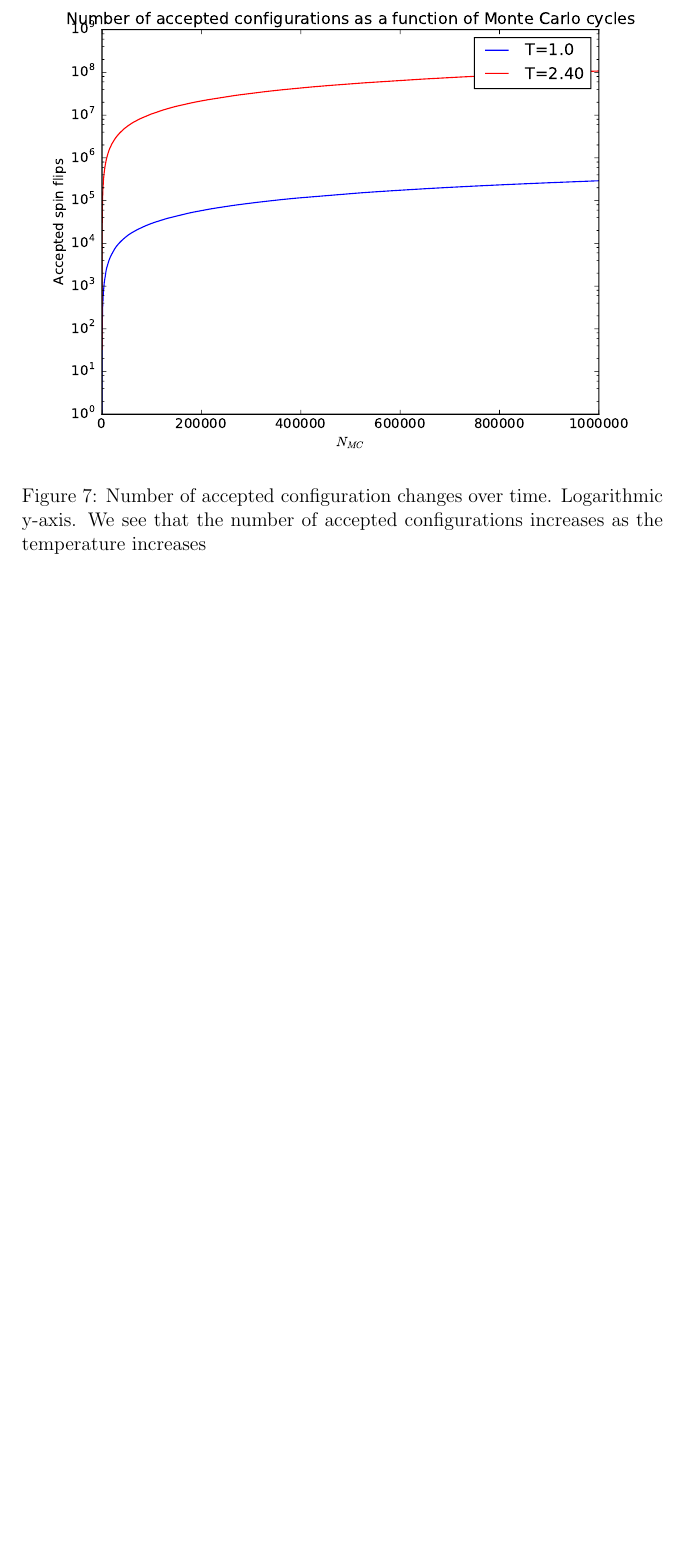
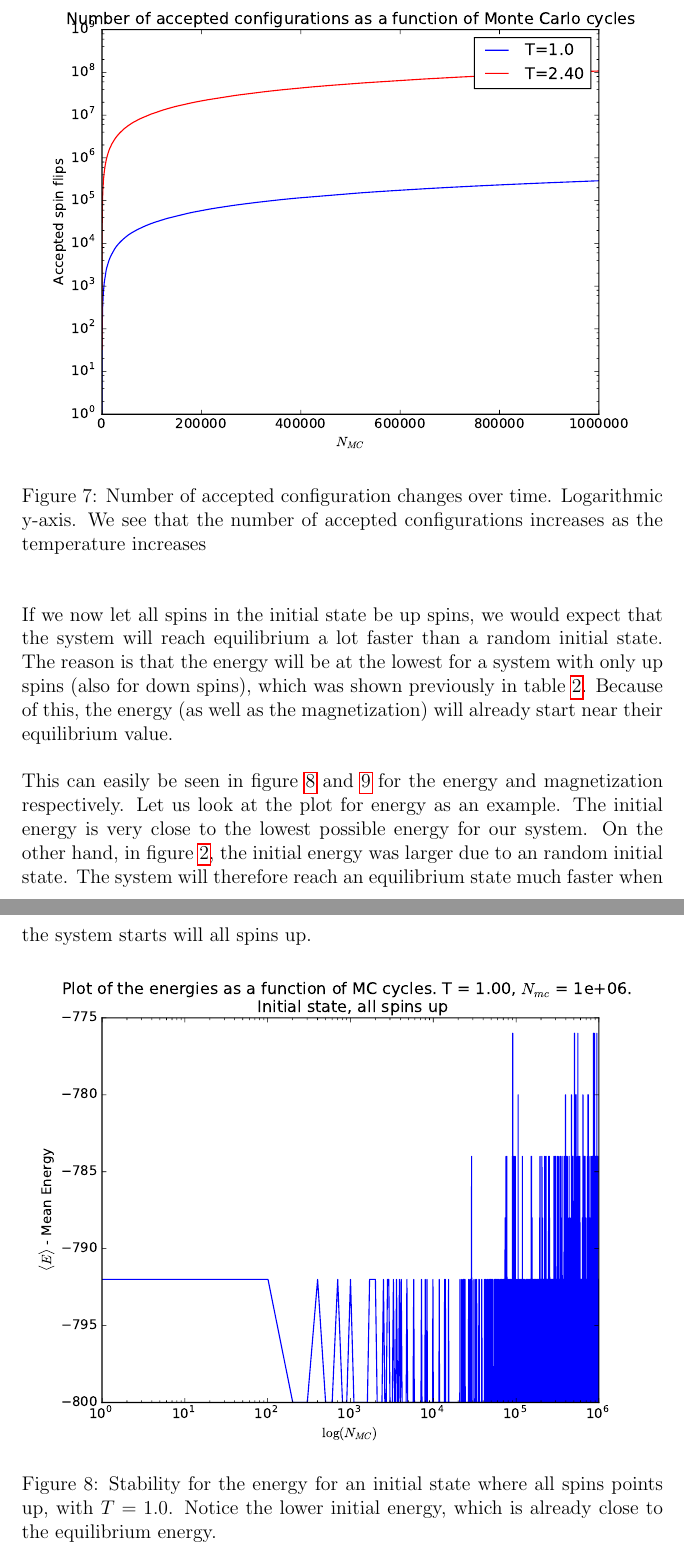
Before and after one commit to AHo94/FYS3150, a LaTeX paper (Project4/Project4_report.tex): part of page 22 of 24 before the commit and two parts of pages 22 and 23 of 28 after it, the two joined at a grey line, cut so that both start at the same text, the shorter picture padded with empty space. The pictures show the PDF file Project4/Project4_report.pdf that the author committed with the source.

Commit message:
Report progress

```diff
--- a/Project4/Project4_report.tex
+++ b/Project4/Project4_report.tex
@@ -358,28 +358,28 @@ Let us first consider the case where the initial spin state is set at random. Fi
 \begin{figure}[H]
 \centering
 \includegraphics[width=\linewidth]{Plots/Energy_stability_logarithmic_T1.pdf}
-\caption{Stability of the energy, with $T = 1.0$ as a function of time. Logarithmic x-axis.}
+\caption{Stability of the energy, with $T = 1.0$ as a function of time. Logarithmic x-axis. Random initial state.}
 \label{fig:Energy_stab_log_T1}
 \end{figure}
 \begin{figure}[H]
 \centering
 \includegraphics[width=\linewidth]{Plots/Magnetization_stability_logarithmic_T1.pdf}
-\caption{Stability of the magnetization, with $T = 1.0$ as a function of time. Logarithmic x-axis.}
+\caption{Stability of the magnetization, with $T = 1.0$ as a function of time. Logarithmic x-axis. Random initial state.}
 \label{fig:Mag_stab_log_T1}
 \end{figure}
 
-We now increase the temperature to $T = 2.4$. Figure \ref{fig:Energy_stab_log_T2} and \ref{fig:Mag_stab_log_T2} again shows how the energy and magnetization stabilizes respectively. This time, however, there are a lot more fluctuations for both parameters. This is not surprising. When we have a higher temperature, the system can reach a higher energetic state. Because of this, the spins will have the ability to change more (that is, more frequent flips) compared to the lower temperature case.
+We now increase the temperature to $T = 2.4$. Figure \ref{fig:Energy_stab_log_T2} and \ref{fig:Mag_stab_log_T2} again shows how the energy and magnetization stabilizes respectively. This time, however, there are a lot more fluctuations for both parameters. This is not surprising. When we have a higher temperature, the system can reach a higher energetic state. Because of this, the spins will have the ability to change more (that is, more frequent flips) compared to the lower temperature case. Also note that the energy oscillates around $\langle E \rangle = -500$ instead of $\langle E \rangle = -500$ (for the lower energy case). Again, due to an increase in temperature, the system will therefore be in an excited state, which means it has a larger energy on average.
 
 \begin{figure}[H]
 \centering
 \includegraphics[width=\linewidth]{Plots/Energy_stability_logarithmic_T24.pdf}
-\caption{Stability of the energy, with $T = 2.4$ as a function of time. Logarithmic x-axis.}
+\caption{Stability of the energy, with $T = 2.4$ as a function of time. Logarithmic x-axis. Random initial state.}
 \label{fig:Energy_stab_log_T2}
 \end{figure}
 \begin{figure}[H]
 \centering
 \includegraphics[width=\linewidth]{Plots/Magnetization_stability_logarithmic_T24.pdf}
-\caption{Stability of the magnetization, with $T = 2.4$ as a function of time. Logarithmic x-axis.}
+\caption{Stability of the magnetization, with $T = 2.4$ as a function of time. Logarithmic x-axis. Random initial state.}
 \label{fig:Mag_stab_log_T2}
 \end{figure}
 
@@ -401,7 +401,39 @@ Figure \ref{fig:Accepted_configs_wrt_MC_cycles} shows how the number of accepted
 \caption{Number of accepted configuration changes over time. Logarithmic y-axis. We see that the number of accepted configurations increases as the temperature increases}
 \label{fig:Accepted_configs_wrt_MC_cycles}
 \end{figure}
+If we now let all spins in the initial state be up spins, we would expect that the system will reach equilibrium a lot faster than a random initial state. The reason is that the energy will be at the lowest for a system with only up spins (also for down spins), which was shown previously in table \ref{table:All_energies}. Because of this, the energy (as well as the magnetization) will already start near their equilibrium value.
 
+This can easily be seen in figure \ref{fig:Energy_stab_log_T1_SpinUp} and \ref{fig:Mag_stab_log_T1_SpinUp} for the energy and magnetization respectively. Let us look at the plot for energy as an example. The initial energy is very close to the lowest possible energy for our system. On the other hand, in figure \ref{fig:Energy_stab_log_T1}, the initial energy was larger due to an random initial state. The system will therefore reach an equilibrium state much faster when the system starts will all spins up.
+\begin{figure}[H]
+\centering
+\includegraphics[width=\linewidth]{Plots/Energy_stability_UpInitSpin_logarithmic_T1.pdf}
+\caption{Stability for the energy for an initial state where all spins points up, with $T=1.0$. Notice the lower initial energy, which is already close to the equilibrium energy.}
+\label{fig:Energy_stab_log_T1_SpinUp}
+\end{figure}
+\begin{figure}[H]
+\centering
+\includegraphics[width=\linewidth]{Plots/Magnetization_stability_UpInitSpin_logarithmic_T1.pdf}
+\caption{Stability of the magnetization for an initiale state where all spins points up, with $T=1.0$. Like the energy case, the magnetization has an initial value close to equilibrium.}
+\label{fig:Mag_stab_log_T1_SpinUp}
+\end{figure}
+We can also look at the case with $T=2.4$. Again, since the temperature is higher, the system can reach many more states  compared to the lower energy case. Recall that that the spin state will change it's configuration much more frequently for larger temperatures, so we can also expect more oscillations for the energy and magnetization in this system, where all spins starts as up spins.
+
+In figure \ref{fig:Energy_stab_log_T2_SpinUp}, we can see that the energy oscillates around $\langle E \rangle = -500$. This is also not surprising due to a larger temperature, which means that the system will be in an excited state. Similar result can be seen for the magnetization in figure \ref{fig:Mag_stab_log_T2_SpinUp}.
+\begin{figure}[H]
+\centering
+\includegraphics[width=\linewidth]{Plots/Energy_stability_UpInitSpin_logarithmic_T24.pdf}
+\caption{Stability for the energy for an initial state where all spins points up, with $T=2.4$. }
+\label{fig:Energy_stab_log_T2_SpinUp}
+\end{figure}
+\begin{figure}[H]
+\centering
+\includegraphics[width=\linewidth]{Plots/Magnetization_stability_UpInitSpin_logarithmic_T24.pdf}
+\caption{Stability of the magnetization for an initiale state where all spins points up, with $T=2.4$.}
+\label{fig:Mag_stab_log_T2_SpinUp}
+\end{figure}
+
+\FloatBarrier
+\subsection*{Probability distribution}
 
 \FloatBarrier
 \subsection*{Phase transitions}
```
Also changed, not shown: Project4/Project4_report.pdf.
